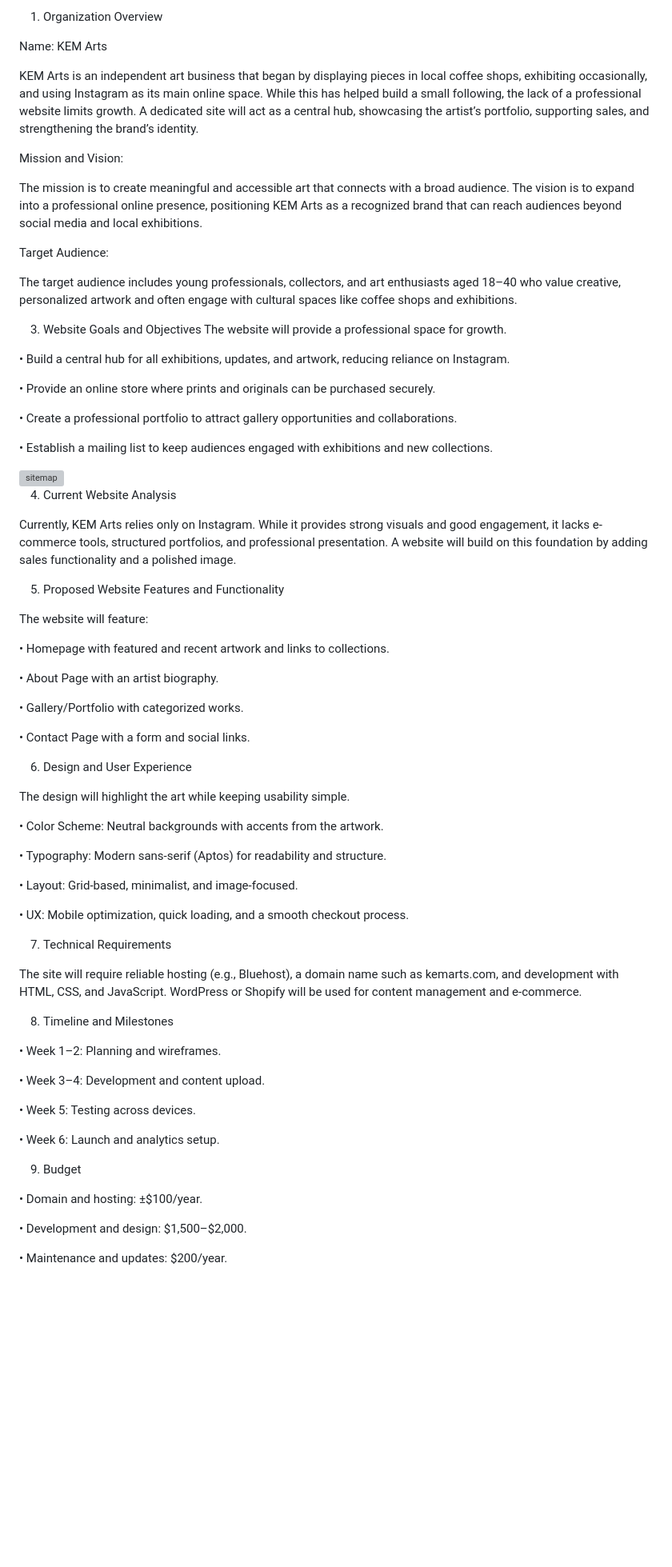
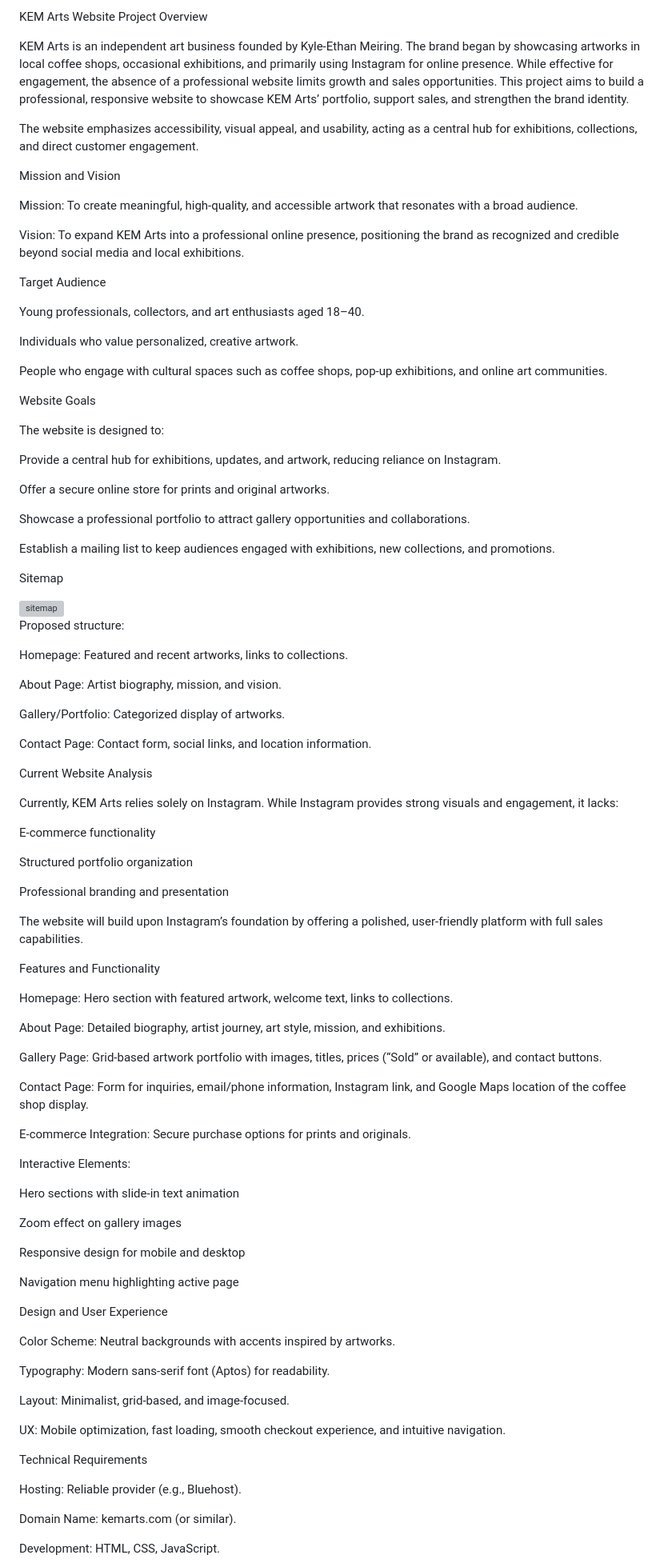
Before and after one commit to st10468341/KemArtsWebsite, a Markdown page: README.md, the part around one of its changes. Shown at 80% size. Drawn GitHub-style; blank space fills up the shorter version; grey boxes are pictures that could not be loaded.

```diff
--- a/README.md
+++ b/README.md
@@ -1,76 +1,99 @@
-1. Organization Overview
+KEM Arts Website
+Project Overview
 
-Name: KEM Arts
+KEM Arts is an independent art business founded by Kyle-Ethan Meiring. The brand began by showcasing artworks in local coffee shops, occasional exhibitions, and primarily using Instagram for online presence. While effective for engagement, the absence of a professional website limits growth and sales opportunities. This project aims to build a professional, responsive website to showcase KEM Arts’ portfolio, support sales, and strengthen the brand identity.
 
-KEM Arts is an independent art business that began by displaying pieces in local coffee shops, exhibiting occasionally, and using Instagram as its main online space. While this has helped build a small following, the lack of a professional website limits growth. A dedicated site will act as a central hub, showcasing the artist’s portfolio, supporting sales, and strengthening the brand’s identity.
+The website emphasizes accessibility, visual appeal, and usability, acting as a central hub for exhibitions, collections, and direct customer engagement.
 
-Mission and Vision:
+Mission and Vision
 
-The mission is to create meaningful and accessible art that connects with a broad audience. The vision is to expand into a professional online presence, positioning KEM Arts as a recognized brand that can reach audiences beyond social media and local exhibitions.
+Mission: To create meaningful, high-quality, and accessible artwork that resonates with a broad audience.
 
-Target Audience:
+Vision: To expand KEM Arts into a professional online presence, positioning the brand as recognized and credible beyond social media and local exhibitions.
 
-The target audience includes young professionals, collectors, and art enthusiasts aged 18–40 who value creative, personalized artwork and often engage with cultural spaces like coffee shops and exhibitions.
+Target Audience
 
-3. Website Goals and Objectives
-The website will provide a professional space for growth.
+Young professionals, collectors, and art enthusiasts aged 18–40.
 
-•	Build a central hub for all exhibitions, updates, and artwork, reducing reliance on Instagram.
+Individuals who value personalized, creative artwork.
 
-•	Provide an online store where prints and originals can be purchased securely.
+People who engage with cultural spaces such as coffee shops, pop-up exhibitions, and online art communities.
 
-•	Create a professional portfolio to attract gallery opportunities and collaborations.
+Website Goals
 
-•	Establish a mailing list to keep audiences engaged with exhibitions and new collections.
+The website is designed to:
+
+Provide a central hub for exhibitions, updates, and artwork, reducing reliance on Instagram.
+
+Offer a secure online store for prints and original artworks.
+
+Showcase a professional portfolio to attract gallery opportunities and collaborations.
+
+Establish a mailing list to keep audiences engaged with exhibitions, new collections, and promotions.
+
+Sitemap
 
 <img width="707" height="597" alt="sitemap" src="https://github.com/user-attachments/assets/7093eff0-2c86-4331-b296-01ff04f605e7" />
 
-4. Current Website Analysis
+Proposed structure:
 
-Currently, KEM Arts relies only on Instagram. While it provides strong visuals and good engagement, it lacks e-commerce tools, structured portfolios, and professional presentation. A website will build on this foundation by adding sales functionality and a polished image.
+Homepage: Featured and recent artworks, links to collections.
 
-5. Proposed Website Features and Functionality
+About Page: Artist biography, mission, and vision.
 
-The website will feature:
+Gallery/Portfolio: Categorized display of artworks.
 
-•	Homepage with featured and recent artwork and links to collections.
+Contact Page: Contact form, social links, and location information.
 
-•	About Page with an artist biography.
+Current Website Analysis
 
-•	Gallery/Portfolio with categorized works.
+Currently, KEM Arts relies solely on Instagram. While Instagram provides strong visuals and engagement, it lacks:
 
-•	Contact Page with a form and social links.
+E-commerce functionality
 
-6. Design and User Experience
+Structured portfolio organization
 
-The design will highlight the art while keeping usability simple.
+Professional branding and presentation
 
-•	Color Scheme: Neutral backgrounds with accents from the artwork.
+The website will build upon Instagram’s foundation by offering a polished, user-friendly platform with full sales capabilities.
 
-•	Typography: Modern sans-serif (Aptos) for readability and structure.
+Features and Functionality
 
-•	Layout: Grid-based, minimalist, and image-focused.
+Homepage: Hero section with featured artwork, welcome text, links to collections.
 
-•	UX: Mobile optimization, quick loading, and a smooth checkout process.
+About Page: Detailed biography, artist journey, art style, mission, and exhibitions.
 
-7. Technical Requirements
+Gallery Page: Grid-based artwork portfolio with images, titles, prices (“Sold” or available), and contact buttons.
 
-The site will require reliable hosting (e.g., Bluehost), a domain name such as kemarts.com, and development with HTML, CSS, and JavaScript. WordPress or Shopify will be used for content management and e-commerce.
+Contact Page: Form for inquiries, email/phone information, Instagram link, and Google Maps location of the coffee shop display.
 
-8. Timeline and Milestones
+E-commerce Integration: Secure purchase options for prints and originals.
 
-•	Week 1–2: Planning and wireframes.
+Interactive Elements:
 
-•	Week 3–4: Development and content upload.
+Hero sections with slide-in text animation
 
-•	Week 5: Testing across devices.
+Zoom effect on gallery images
 
-•	Week 6: Launch and analytics setup.
+Responsive design for mobile and desktop
 
-9. Budget
+Navigation menu highlighting active page
 
-•	Domain and hosting: ±$100/year.
+Design and User Experience
 
-•	Development and design: $1,500–$2,000.
+Color Scheme: Neutral backgrounds with accents inspired by artworks.
 
-•	Maintenance and updates: $200/year.
+Typography: Modern sans-serif font (Aptos) for readability.
+
+Layout: Minimalist, grid-based, and image-focused.
+
+UX: Mobile optimization, fast loading, smooth checkout experience, and intuitive navigation.
+
+Technical Requirements
+
+Hosting: Reliable provider (e.g., Bluehost).
+
+Domain Name: kemarts.com (or similar).
+
+Development: HTML, CSS, JavaScript.
+
```
Also changed, not shown: other parts of README.md (+63 -0 lines).
